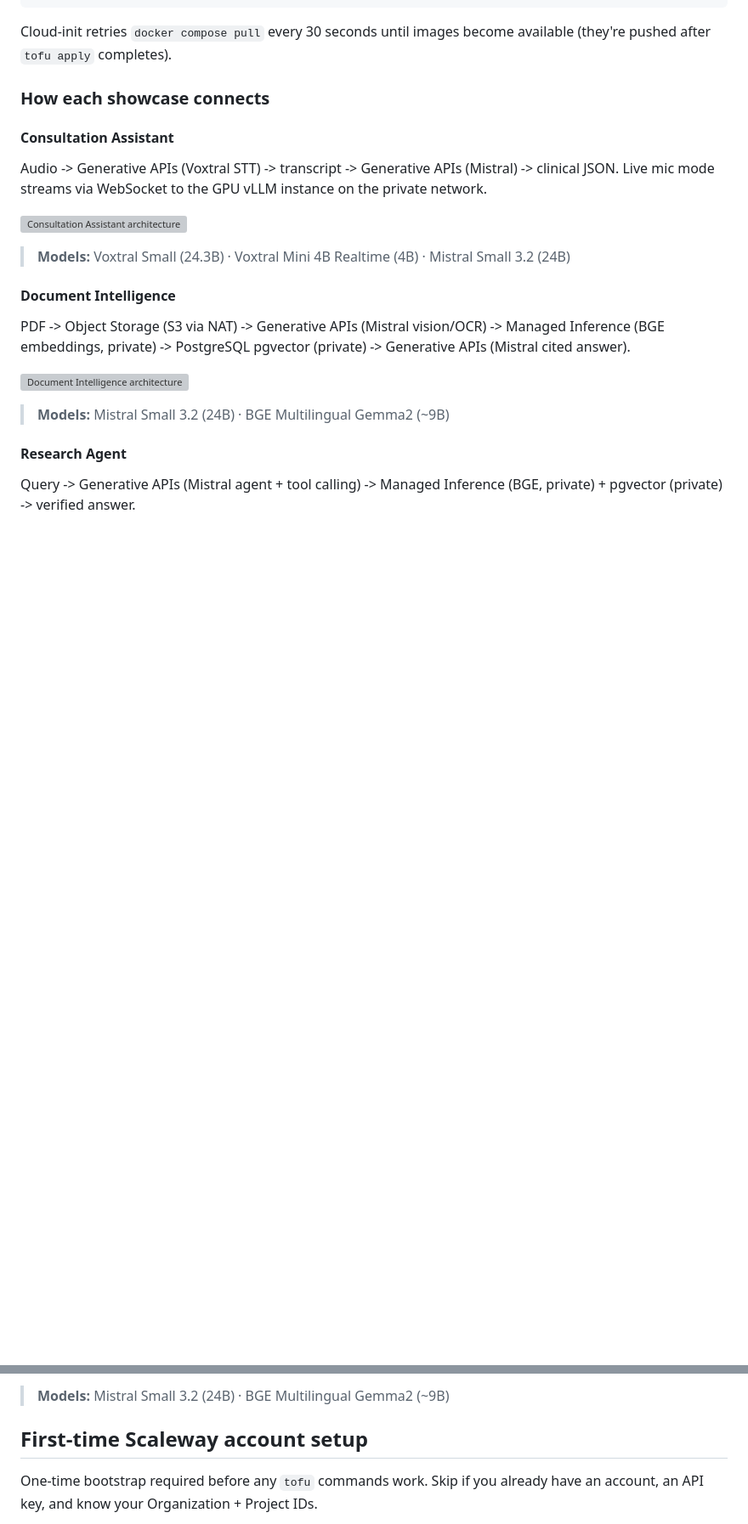
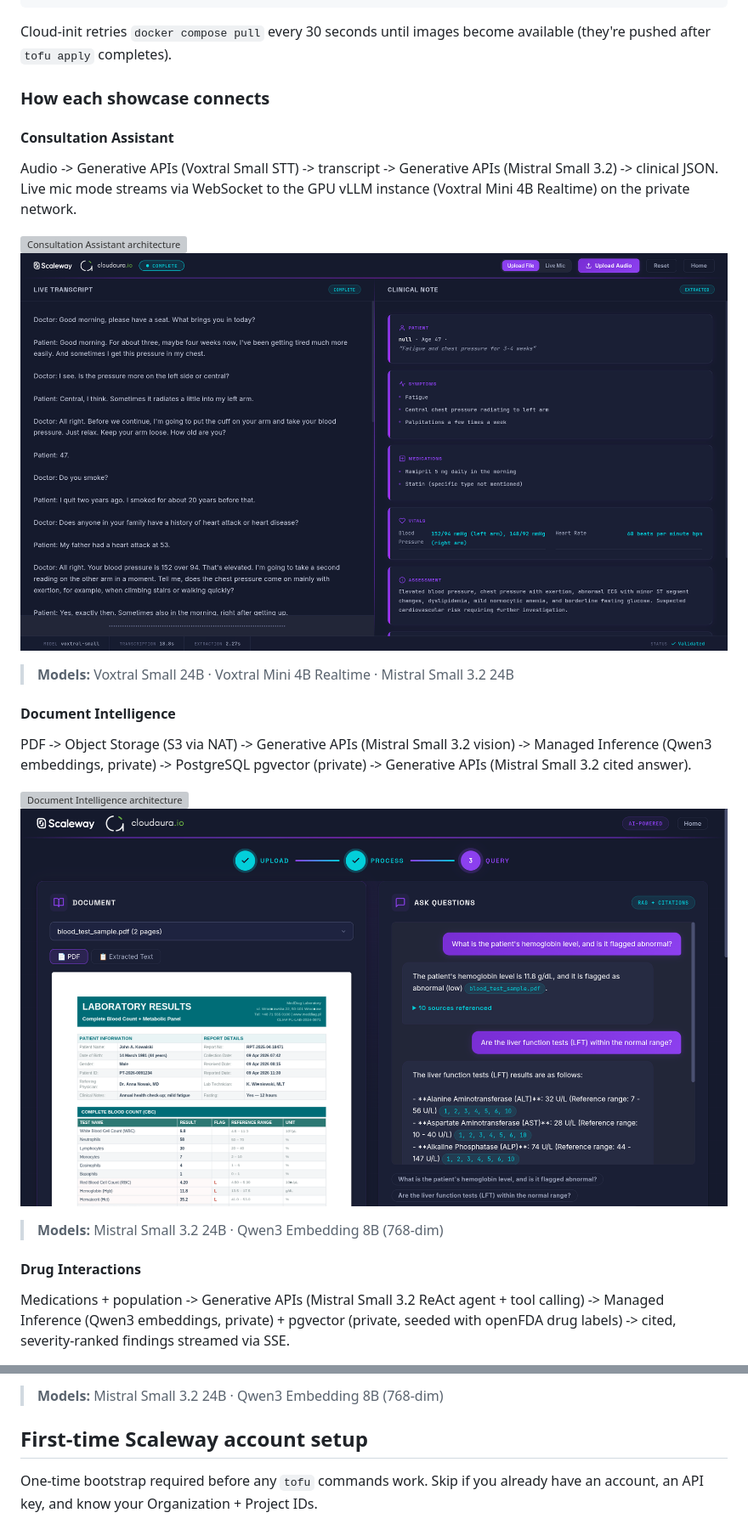
Before and after one commit to cloudaura-io/medical-on-scaleway, a Markdown page: README.md, 2 parts joined by grey strips. Shown: that part at 85% size. GitHub-like rendering; pictures changed too: docs/document_example.png (added), docs/transcription_example.png (added); blank space fills up the shorter version; grey boxes are pictures that could not be loaded.

```diff
--- a/README.md
+++ b/README.md
@@ -77,21 +78,23 @@ Cloud-init retries `docker compose pull` every 30 seconds until images become av
 
 #### Consultation Assistant
 
-Audio -> Generative APIs (Voxtral STT) -> transcript -> Generative APIs (Mistral) -> clinical JSON. Live mic mode streams via WebSocket to the GPU vLLM instance on the private network.
+Audio -> Generative APIs (Voxtral Small STT) -> transcript -> Generative APIs (Mistral Small 3.2) -> clinical JSON. Live mic mode streams via WebSocket to the GPU vLLM instance (Voxtral Mini 4B Realtime) on the private network.
 
 ![Consultation Assistant architecture](docs/usecase1.webp)
+![Consultation Assistant UI](docs/transcription_example.png)
 
-> **Models:** Voxtral Small (24.3B) · Voxtral Mini 4B Realtime (4B) · Mistral Small 3.2 (24B)
+> **Models:** Voxtral Small 24B · Voxtral Mini 4B Realtime · Mistral Small 3.2 24B
 
 #### Document Intelligence
 
-PDF -> Object Storage (S3 via NAT) -> Generative APIs (Mistral vision/OCR) -> Managed Inference (BGE embeddings, private) -> PostgreSQL pgvector (private) -> Generative APIs (Mistral cited answer).
+PDF -> Object Storage (S3 via NAT) -> Generative APIs (Mistral Small 3.2 vision) -> Managed Inference (Qwen3 embeddings, private) -> PostgreSQL pgvector (private) -> Generative APIs (Mistral Small 3.2 cited answer).
 
 ![Document Intelligence architecture](docs/usecase2.webp)
+![Document Intelligence UI](docs/document_example.png)
 
-> **Models:** Mistral Small 3.2 (24B) · BGE Multilingual Gemma2 (~9B)
+> **Models:** Mistral Small 3.2 24B · Qwen3 Embedding 8B (768-dim)
 
-#### Research Agent
+#### Drug Interactions
 
-Query -> Generative APIs (Mistral agent + tool calling) -> Managed Inference (BGE, private) + pgvector (private) -> verified answer.
+Medications + population -> Generative APIs (Mistral Small 3.2 ReAct agent + tool calling) -> Managed Inference (Qwen3 embeddings, private) + pgvector (private, seeded with openFDA drug labels) -> cited, severity-ranked findings streamed via SSE.
 
@@ -99,5 +103,5 @@ Query -> Generative APIs (Mistral agent + tool calling) -> Managed Inference (BG
 
-> **Models:** Mistral Small 3.2 (24B) · BGE Multilingual Gemma2 (~9B)
+> **Models:** Mistral Small 3.2 24B · Qwen3 Embedding 8B (768-dim)
 
 ## First-time Scaleway account setup
 
```
Also changed, not shown: other parts of README.md (+17 -15 lines), 01_consultation_assistant/README.md (+28 -17 lines), 02_document_intelligence/README.md (+35 -24 lines), 03_drug_interactions/README.md (added, +56 -0 lines), docs/drug_interactions.png (added), 7 other files.
